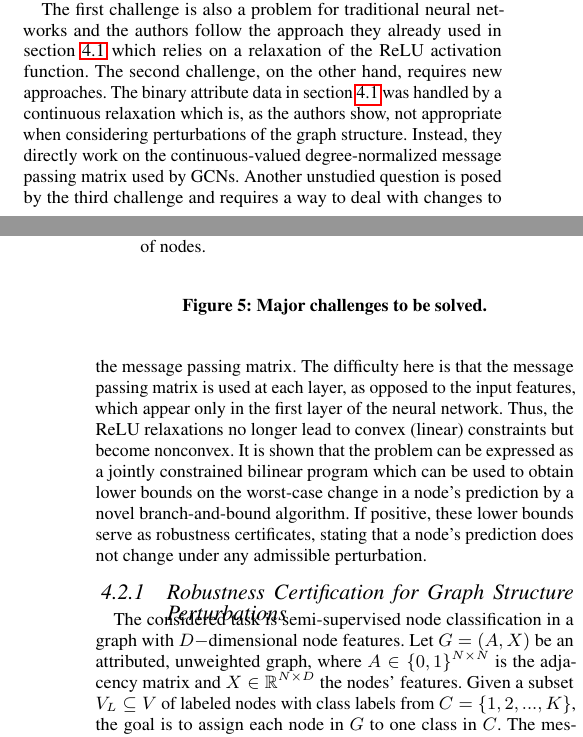
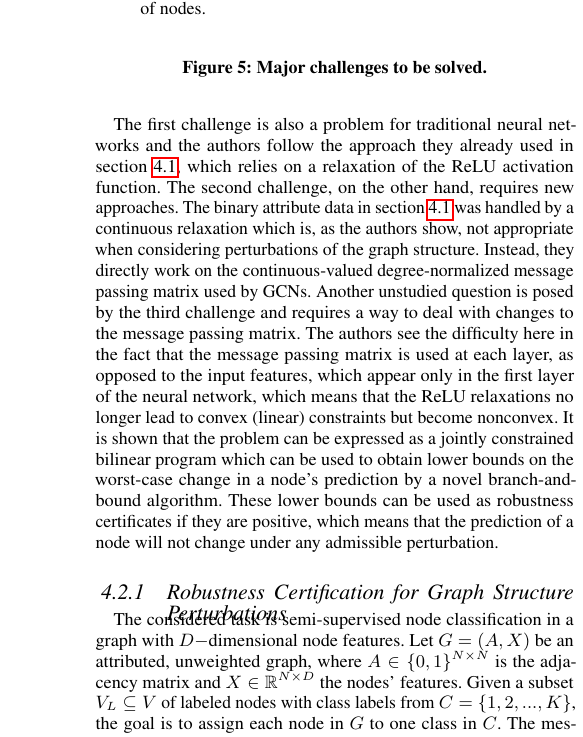
Before and after one commit to tbohne/SML20, a LaTeX paper (tex_files/main.tex): two parts of the columns of pages 5 and 6 of 9 before the commit and part of one column of page 6 of 9 after it, the two joined at a grey line, cut so that both start at the same text. Compiled offline with pdfLaTeX.

Commit message:
completed section 4.2

```diff
--- a/tex_files/main.tex
+++ b/tex_files/main.tex
@@ -470,20 +473,19 @@ There are three major challenges identified by the authors:
     \caption{Major challenges to be solved.}
     \label{fig:challenges}
 \end{figure}
-
 The first challenge is also a problem for traditional neural networks and the authors follow the approach they already used
-in section \ref{sec:paper_two} which relies on a relaxation of the ReLU activation function.
+in section \ref{sec:paper_two}, which relies on a relaxation of the ReLU activation function.
 The second challenge, on the other hand, requires new approaches.
 The binary attribute data in section \ref{sec:paper_two} was handled by a continuous relaxation which is, as the authors show,
 not appropriate when considering perturbations of the graph structure. Instead, they directly work on the
 continuous-valued degree-normalized message passing matrix used by GCNs.
 Another unstudied question is posed by the third challenge and requires a way to deal with changes to the message passing matrix.
-The difficulty here is that the message passing matrix is used at each layer, as opposed to the input features,
-which appear only in the first layer of the neural network. Thus, the ReLU relaxations no longer lead to convex (linear)
+The authors see the difficulty here in the fact that the message passing matrix is used at each layer, as opposed to the input features,
+which appear only in the first layer of the neural network, which means that the ReLU relaxations no longer lead to convex (linear)
 constraints but become nonconvex. It is shown that the problem can be expressed as a jointly constrained bilinear program
 which can be used to obtain lower bounds on the worst-case change in a node's prediction by a novel branch-and-bound algorithm.
-If positive, these lower bounds serve as robustness certificates, stating that a node's prediction does not change under any
-admissible perturbation.
+These lower bounds can be used as robustness certificates if they are positive, which means that the prediction of a node will not
+change under any admissible perturbation.
 
 \subsubsection{Robustness Certification for Graph Structure Perturbations}
 
```
Also changed, not shown: tex_files/main.tex (3 more changed lines).
